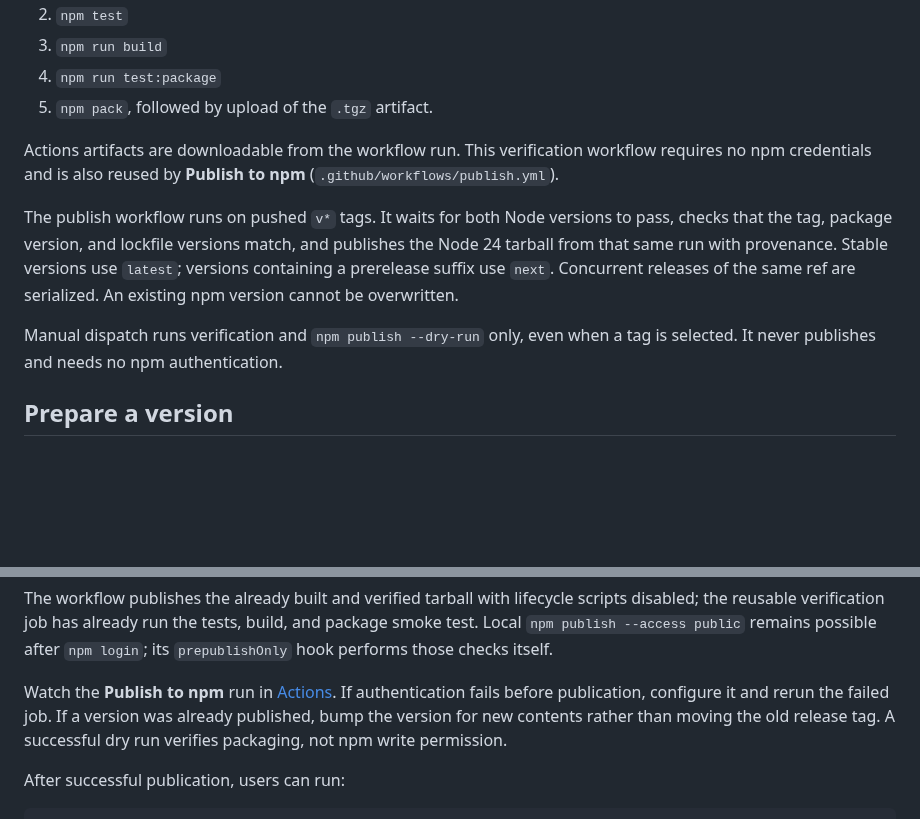
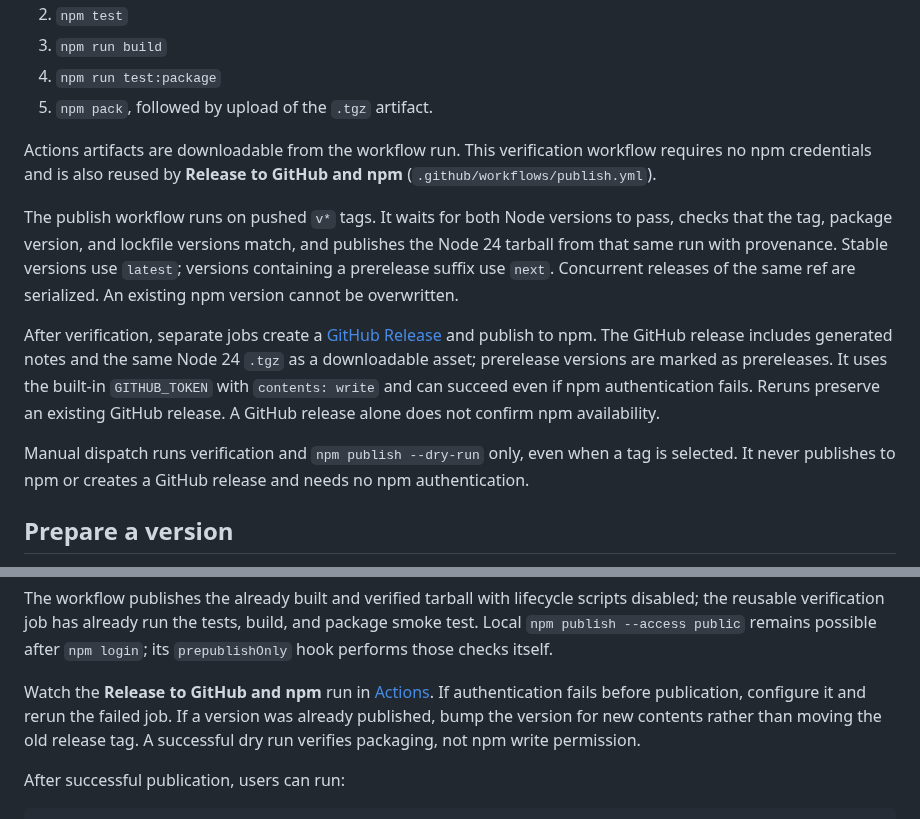
Before and after one commit to jc01rho/omo-herdr-dag, a Markdown page: RELEASING.md, 2 parts joined by grey strips. Drawn GitHub-style; blank space fills up the shorter version.

```diff
--- a/RELEASING.md
+++ b/RELEASING.md
@@ -20,11 +20,13 @@ The **Test and build** workflow runs on pushes, pull requests, and manual dispat
 4. `npm run test:package`
 5. `npm pack`, followed by upload of the `.tgz` artifact.
 
-Actions artifacts are downloadable from the workflow run. This verification workflow requires no npm credentials and is also reused by **Publish to npm** (`.github/workflows/publish.yml`).
+Actions artifacts are downloadable from the workflow run. This verification workflow requires no npm credentials and is also reused by **Release to GitHub and npm** (`.github/workflows/publish.yml`).
 
 The publish workflow runs on pushed `v*` tags. It waits for both Node versions to pass, checks that the tag, package version, and lockfile versions match, and publishes the Node 24 tarball from that same run with provenance. Stable versions use `latest`; versions containing a prerelease suffix use `next`. Concurrent releases of the same ref are serialized. An existing npm version cannot be overwritten.
 
-Manual dispatch runs verification and `npm publish --dry-run` only, even when a tag is selected. It never publishes and needs no npm authentication.
+After verification, separate jobs create a [GitHub Release](https://github.com/jc01rho/omo-herdr-dag/releases) and publish to npm. The GitHub release includes generated notes and the same Node 24 `.tgz` as a downloadable asset; prerelease versions are marked as prereleases. It uses the built-in `GITHUB_TOKEN` with `contents: write` and can succeed even if npm authentication fails. Reruns preserve an existing GitHub release. A GitHub release alone does not confirm npm availability.
+
+Manual dispatch runs verification and `npm publish --dry-run` only, even when a tag is selected. It never publishes to npm or creates a GitHub release and needs no npm authentication.
 
 ## Prepare a version
 
@@ -76,7 +78,7 @@ For subsequent versions, use `npm version patch` (or `minor` / `major`) on a cle
 
 The workflow publishes the already built and verified tarball with lifecycle scripts disabled; the reusable verification job has already run the tests, build, and package smoke test. Local `npm publish --access public` remains possible after `npm login`; its `prepublishOnly` hook performs those checks itself.
 
-Watch the **Publish to npm** run in [Actions](https://github.com/jc01rho/omo-herdr-dag/actions/workflows/publish.yml). If authentication fails before publication, configure it and rerun the failed job. If a version was already published, bump the version for new contents rather than moving the old release tag. A successful dry run verifies packaging, not npm write permission.
+Watch the **Release to GitHub and npm** run in [Actions](https://github.com/jc01rho/omo-herdr-dag/actions/workflows/publish.yml). If authentication fails before publication, configure it and rerun the failed job. If a version was already published, bump the version for new contents rather than moving the old release tag. A successful dry run verifies packaging, not npm write permission.
 
 After successful publication, users can run:
 
```
Also changed, not shown: README.md (+9 -16 lines), README_KO.md (+9 -16 lines), docs/screenshots/dag-pane-command.png (added), docs/screenshots/workflow-in-progress.png (added), 1 other file.
